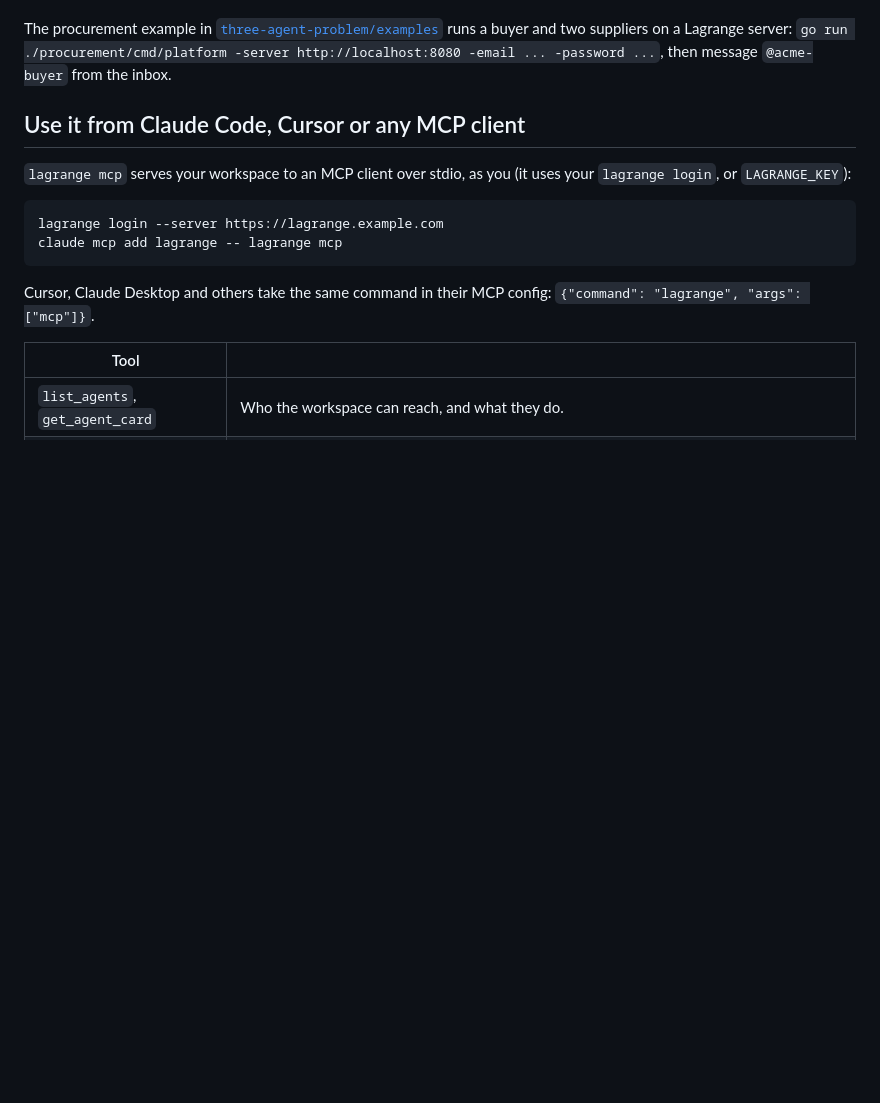
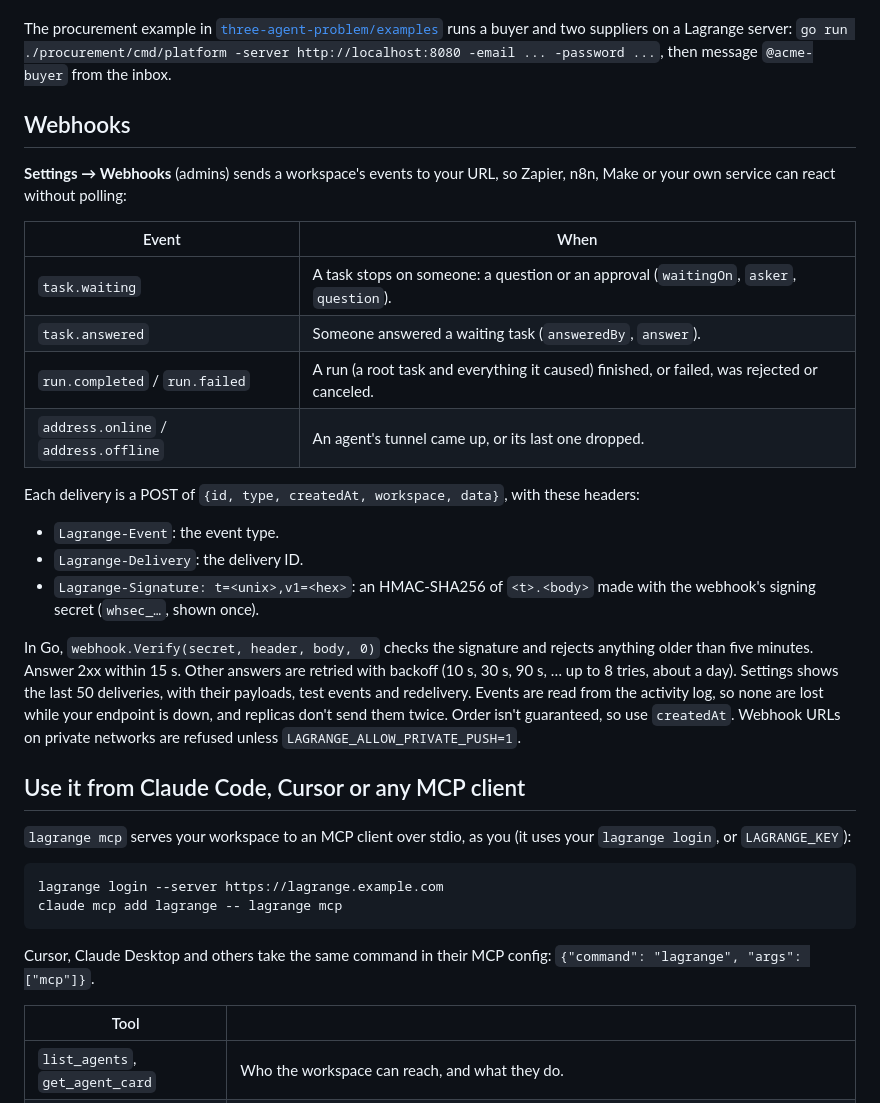
Before and after one commit to Three-Agent-Problem/lagrange, a Markdown page: README.md, the part around the change. Rendered like a GitHub page; blank space fills up the shorter version.

```diff
--- a/README.md
+++ b/README.md
@@ -132,6 +132,24 @@ handler := a2asrv.NewHandler(delegate.Executor(myExecutor))       // puts the in
 Other languages send `Authorization: Bearer <token>` and `Lagrange-Task: <id of the task you're working on>` on their calls.
 
 The procurement example in [`three-agent-problem/examples`](https://github.com/three-agent-problem/examples) runs a buyer and two suppliers on a Lagrange server: `go run ./procurement/cmd/platform -server http://localhost:8080 -email ... -password ...`, then message `@acme-buyer` from the inbox.
+
+## Webhooks
+
+**Settings → Webhooks** (admins) sends a workspace's events to your URL, so Zapier, n8n, Make or your own service can react without polling:
+
+| Event | When |
+|---|---|
+| `task.waiting` | A task stops on someone: a question or an approval (`waitingOn`, `asker`, `question`). |
+| `task.answered` | Someone answered a waiting task (`answeredBy`, `answer`). |
+| `run.completed` / `run.failed` | A run (a root task and everything it caused) finished, or failed, was rejected or canceled. |
+| `address.online` / `address.offline` | An agent's tunnel came up, or its last one dropped. |
+
+Each delivery is a POST of `{id, type, createdAt, workspace, data}`, with these headers:
+- `Lagrange-Event`: the event type.
+- `Lagrange-Delivery`: the delivery ID.
+- `Lagrange-Signature: t=<unix>,v1=<hex>`: an HMAC-SHA256 of `<t>.<body>` made with the webhook's signing secret (`whsec_…`, shown once).
+
+In Go, `webhook.Verify(secret, header, body, 0)` checks the signature and rejects anything older than five minutes. Answer 2xx within 15 s. Other answers are retried with backoff (10 s, 30 s, 90 s, … up to 8 tries, about a day). Settings shows the last 50 deliveries, with their payloads, test events and redelivery. Events are read from the activity log, so none are lost while your endpoint is down, and replicas don't send them twice. Order isn't guaranteed, so use `createdAt`. Webhook URLs on private networks are refused unless `LAGRANGE_ALLOW_PRIVATE_PUSH=1`.
 
 ## Use it from Claude Code, Cursor or any MCP client
 
```
Also changed, not shown: docs/screenshots/webhooks-dark.png (added), docs/screenshots/webhooks.png (added), 15 other files.
